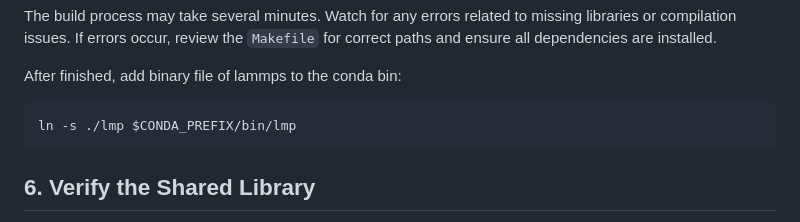
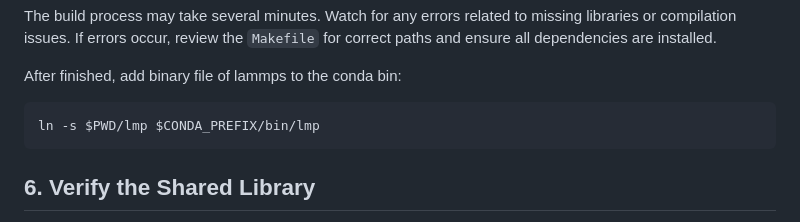
Before and after one commit to Yazhuo-Liu/Yazhuo-Liu.github.io, a Markdown page: assets/docs/Install_lammps-python.md, the part around the change. Rendered like a GitHub page.

Commit message:
fix typos

````diff
--- a/assets/docs/Install_lammps-python.md
+++ b/assets/docs/Install_lammps-python.md
@@ -67,7 +67,7 @@ The build process may take several minutes. Watch for any errors related to miss
 
 After finished, add binary file of lammps to the conda bin:
 ```
-ln -s ./lmp $CONDA_PREFIX/bin/lmp
+ln -s $PWD/lmp $CONDA_PREFIX/bin/lmp
 ```
 
 
````
